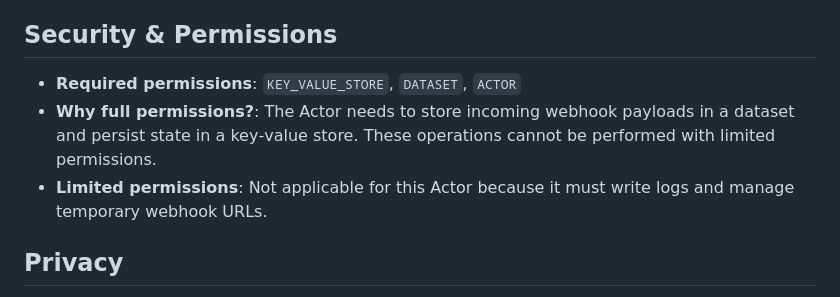
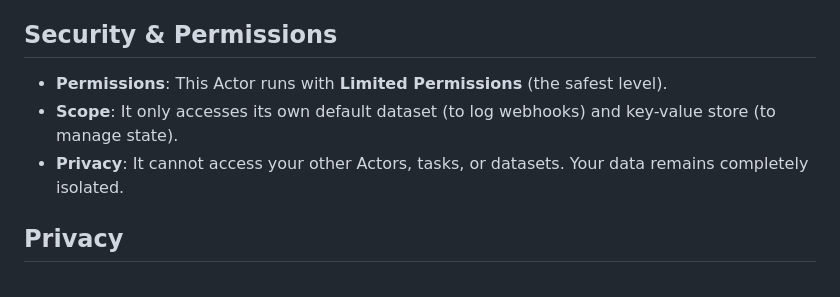
Before and after one commit to ar27111994/webhook-debugger-logger, a Markdown page: README.md, the part around the change. Rendered like a GitHub page.

Commit message:
docs: correct permission requirements to Limited Permissions

```diff
--- a/README.md
+++ b/README.md
@@ -306,9 +306,9 @@ A: Yes. Use the **Custom Scripting** (v2.1+) feature to provide a JavaScript sni
 
 ## Security & Permissions
 
-- **Required permissions**: `KEY_VALUE_STORE`, `DATASET`, `ACTOR`
-- **Why full permissions?**: The Actor needs to store incoming webhook payloads in a dataset and persist state in a key‑value store. These operations cannot be performed with limited permissions.
-- **Limited permissions**: Not applicable for this Actor because it must write logs and manage temporary webhook URLs.
+- **Permissions**: This Actor runs with **Limited Permissions** (the safest level).
+- **Scope**: It only accesses its own default dataset (to log webhooks) and key-value store (to manage state).
+- **Privacy**: It cannot access your other Actors, tasks, or datasets. Your data remains completely isolated.
 
 ## Privacy
 
```
Also changed, not shown: PUBLICATION_GUIDE.md (+11 -2 lines).
